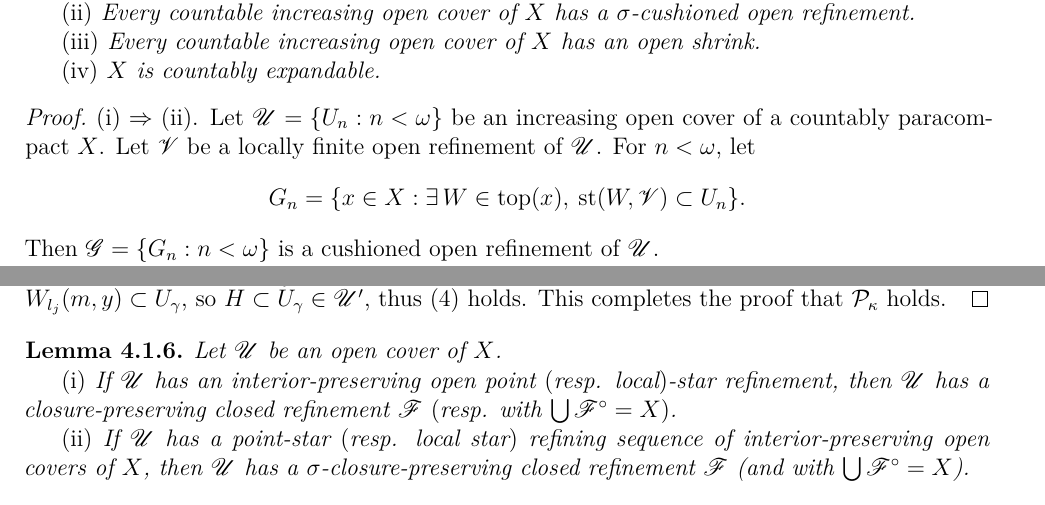
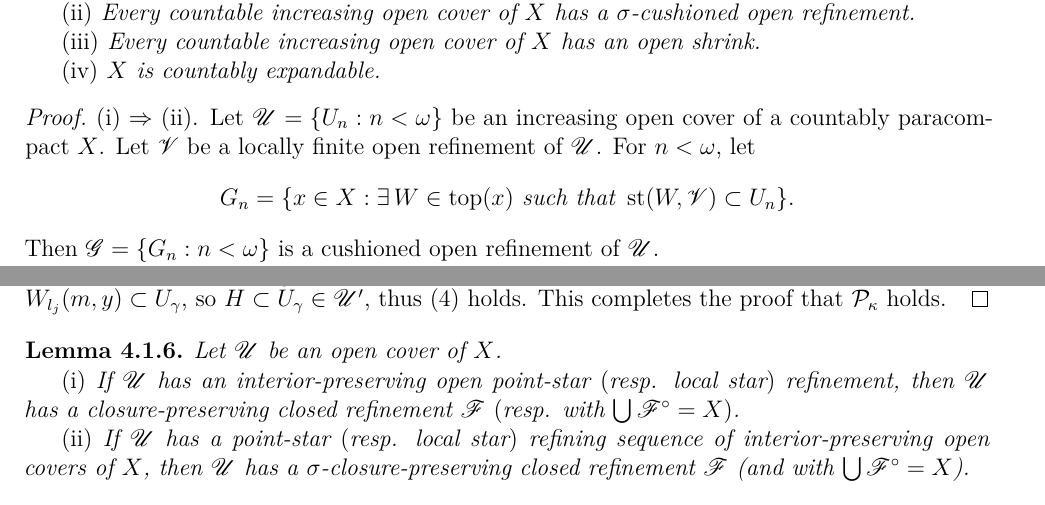
Before and after one commit to binglsea/compact, a LaTeX thesis (main_copy.tex, which reads ch3_3.tex, ch4.tex): two parts of pages 21 and 27 of 67, joined at a grey line, cut so that both start at the same text. Compiled offline with XeLaTeX.

Commit message:
point-star

```diff
--- a/ch3_3.tex
+++ b/ch3_3.tex
@@ -70,7 +70,7 @@ For any $X$, the following are equivalent:
 open cover of a countably paracompact $X$.
 Let $\mathscr{V}$ be a locally finite  open refinement of $\mathscr{U}$.
 For $n < \omega$, let
-$$G_n = \{x \in X: \exists \, W \in \operatorname{top}(x), \:
+$$G_n = \{x \in X: \exists \, W \in \operatorname{top}(x)  \textit{ such that }
 \operatorname{st}(W, \mathscr{V}) \subset U_n\}.$$
 
 \noindent Then $\mathscr{G} = \{G_n: n < \omega\}$ is a cushioned
--- a/ch4.tex
+++ b/ch4.tex
@@ -289,7 +289,7 @@ $\mathcal{P}_\kappa$ holds.
 {\lemma{} \label{lem:4.1.6}
 Let $\mathscr{U}$ be an open cover of $X$.
 
-\textup{(i)} If $\mathscr{U}$ has an interior-preserving open point $($resp. local$)$-star refinement,
+\textup{(i)} If $\mathscr{U}$ has an interior-preserving open point-star $($resp. local star$)$ refinement,
 then $\mathscr{U}$ has a closure-preserving closed refinement
 $\mathscr{F}$ $($resp. with $\bigcup \mathscr{F}^\circ = X)$.
 
```
